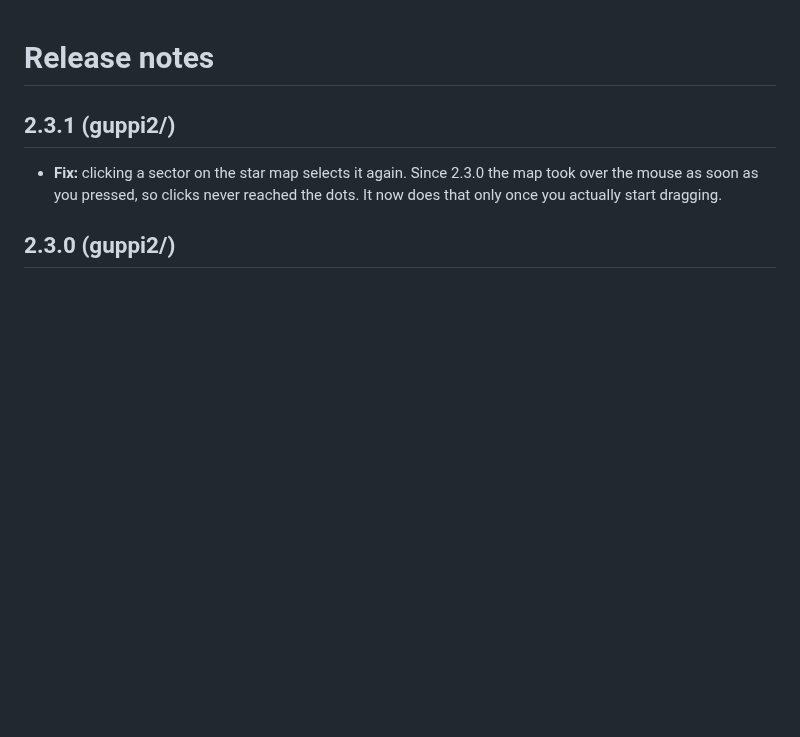
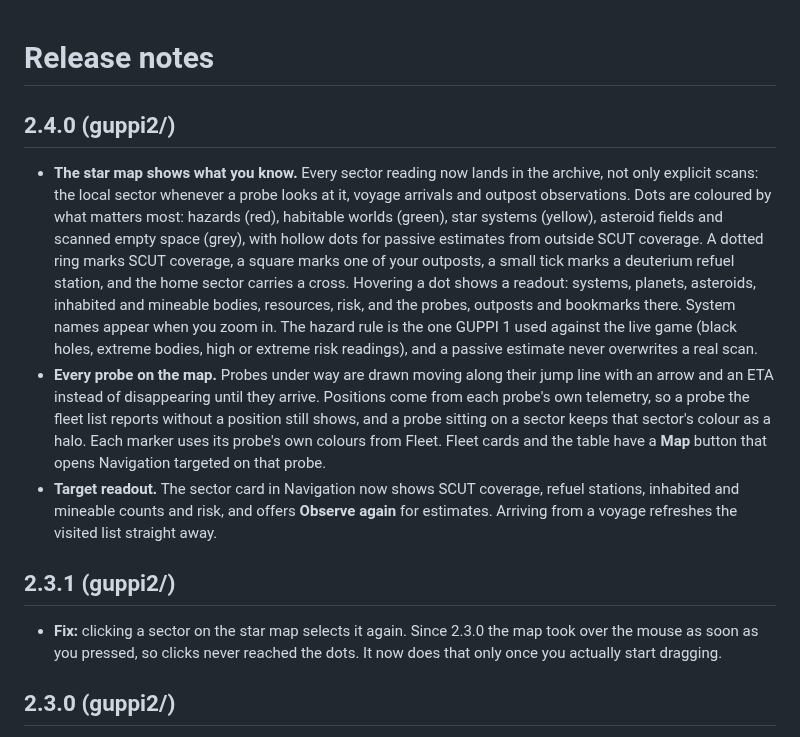
Before and after one commit to Izzo2thePoint/GUPPI, a Markdown page: docs/RELEASE-NOTES.md, the part around the change. GitHub-like rendering; blank space fills up the shorter version.

```diff
--- a/docs/RELEASE-NOTES.md
+++ b/docs/RELEASE-NOTES.md
@@ -1,4 +1,10 @@
 # Release notes
+
+## 2.4.0 (guppi2/)
+
+- **The star map shows what you know.** Every sector reading now lands in the archive, not only explicit scans: the local sector whenever a probe looks at it, voyage arrivals and outpost observations. Dots are coloured by what matters most: hazards (red), habitable worlds (green), star systems (yellow), asteroid fields and scanned empty space (grey), with hollow dots for passive estimates from outside SCUT coverage. A dotted ring marks SCUT coverage, a square marks one of your outposts, a small tick marks a deuterium refuel station, and the home sector carries a cross. Hovering a dot shows a readout: systems, planets, asteroids, inhabited and mineable bodies, resources, risk, and the probes, outposts and bookmarks there. System names appear when you zoom in. The hazard rule is the one GUPPI 1 used against the live game (black holes, extreme bodies, high or extreme risk readings), and a passive estimate never overwrites a real scan.
+- **Every probe on the map.** Probes under way are drawn moving along their jump line with an arrow and an ETA instead of disappearing until they arrive. Positions come from each probe's own telemetry, so a probe the fleet list reports without a position still shows, and a probe sitting on a sector keeps that sector's colour as a halo. Each marker uses its probe's own colours from Fleet. Fleet cards and the table have a **Map** button that opens Navigation targeted on that probe.
+- **Target readout.** The sector card in Navigation now shows SCUT coverage, refuel stations, inhabited and mineable counts and risk, and offers **Observe again** for estimates. Arriving from a voyage refreshes the visited list straight away.
 
 ## 2.3.1 (guppi2/)
 
```
Also changed, not shown: CLAUDE.md (+2 -0 lines), README.md (+1 -1 lines), docs/screenshots/guppi2-navigation.png, 12 other files.
